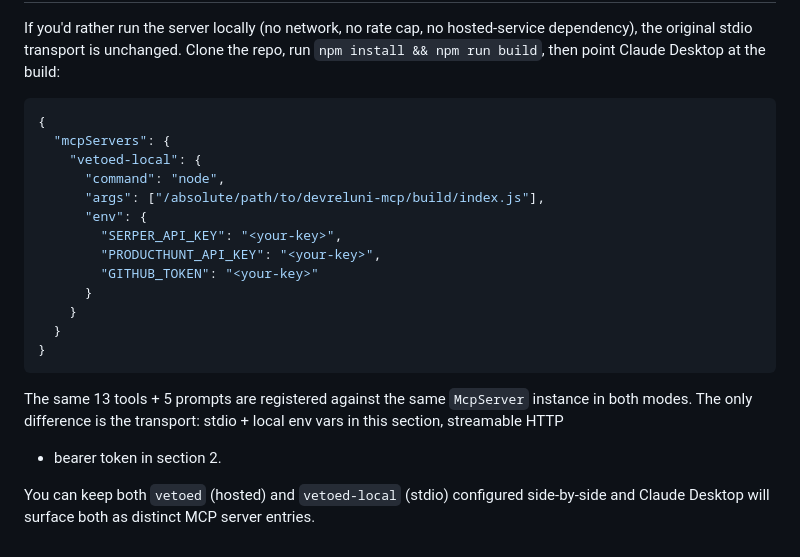
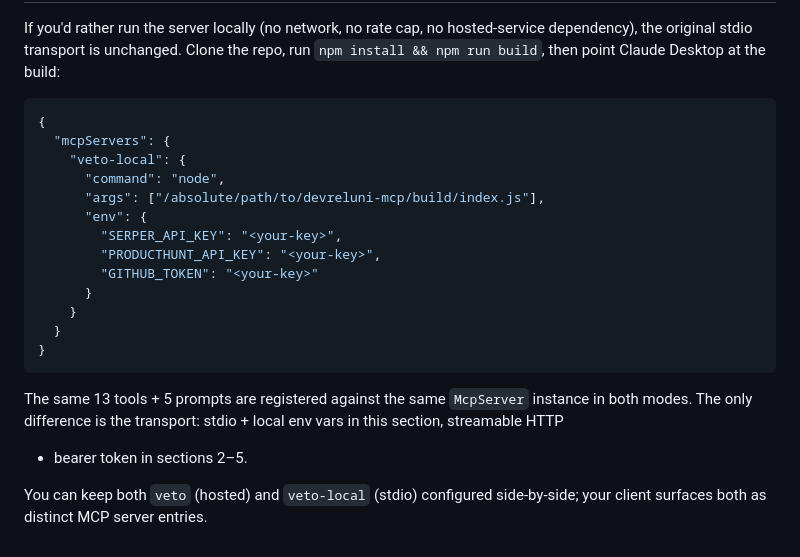
Before and after one commit to aljosamakevic/devreluni-mcp, a Markdown page: docs/HOSTED_SETUP.md, the part around one of its changes. Drawn GitHub-style.

````diff
--- a/docs/HOSTED_SETUP.md
+++ b/docs/HOSTED_SETUP.md
@@ -140,7 +201,7 @@ point Claude Desktop at the build:
 ```json
 {
   "mcpServers": {
-    "vetoed-local": {
+    "veto-local": {
       "command": "node",
       "args": ["/absolute/path/to/devreluni-mcp/build/index.js"],
       "env": {
@@ -156,8 +217,8 @@ point Claude Desktop at the build:
 The same 13 tools + 5 prompts are registered against the same
 `McpServer` instance in both modes. The only difference is the
 transport: stdio + local env vars in this section, streamable HTTP
-+ bearer token in section 2.
++ bearer token in sections 2–5.
 
-You can keep both `vetoed` (hosted) and `vetoed-local` (stdio)
-configured side-by-side and Claude Desktop will surface both as
-distinct MCP server entries.
+You can keep both `veto` (hosted) and `veto-local` (stdio) configured
+side-by-side; your client surfaces both as distinct MCP server
+entries.
````
Also changed, not shown: other parts of docs/HOSTED_SETUP.md (+95 -34 lines).
